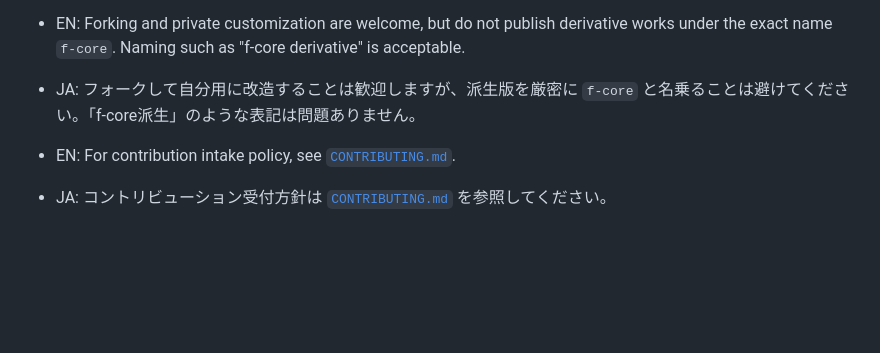
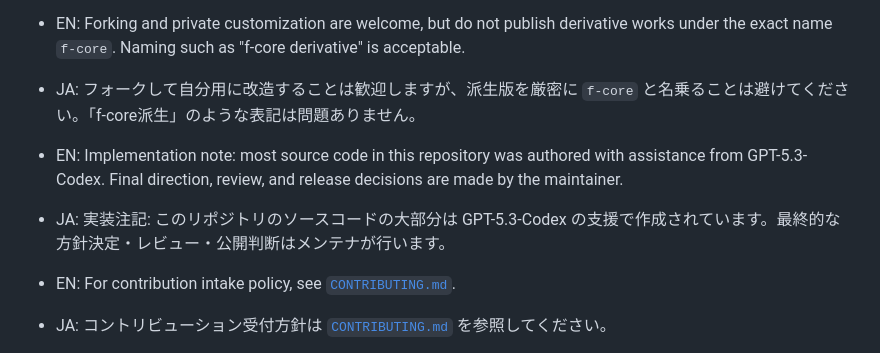
Before and after one commit to zattusann3/f-core_release, a Markdown page: README.md, the part around the change. GitHub-like rendering; blank space fills up the shorter version.

Commit message:
docs: disclose codex-assisted implementation in README

```diff
--- a/README.md
+++ b/README.md
@@ -43,6 +43,11 @@ Deno/TypeScriptで動く、コマンドプラグイン向け最小セキュア
   exact name `f-core`. Naming such as "f-core derivative" is acceptable.
 - JA:
   フォークして自分用に改造することは歓迎しますが、派生版を厳密に `f-core` と名乗ることは避けてください。「f-core派生」のような表記は問題ありません。
+
+- EN: Implementation note: most source code in this repository was authored with assistance from
+  GPT-5.3-Codex. Final direction, review, and release decisions are made by the maintainer.
+- JA:
+  実装注記: このリポジトリのソースコードの大部分は GPT-5.3-Codex の支援で作成されています。最終的な方針決定・レビュー・公開判断はメンテナが行います。
 
 - EN: For contribution intake policy, see [`CONTRIBUTING.md`](./CONTRIBUTING.md).
 - JA: コントリビューション受付方針は [`CONTRIBUTING.md`](./CONTRIBUTING.md) を参照してください。
```
